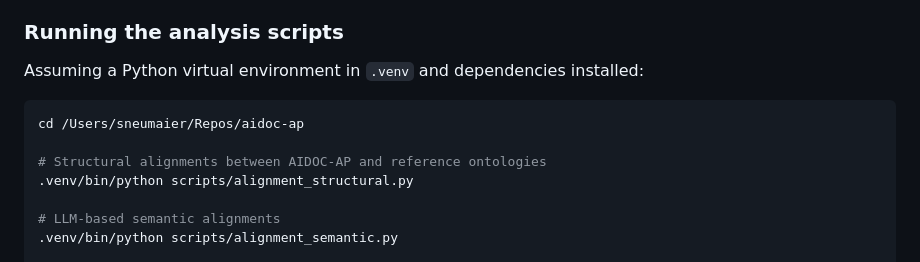
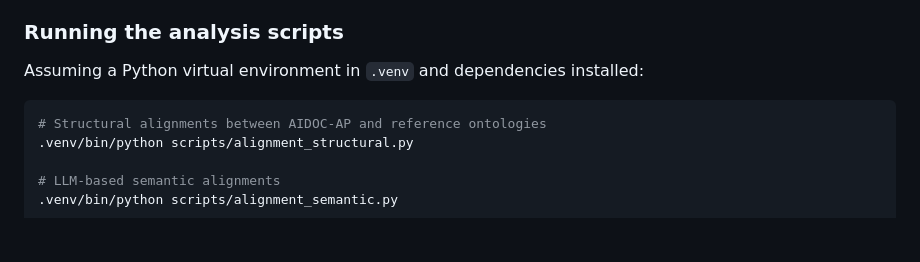
Before and after one commit to CERTAIN-Project/aidoc-ap, a Markdown page: README.md, the part around the change. GitHub-like rendering; blank space fills up the shorter version.

````diff
--- a/README.md
+++ b/README.md
@@ -100,8 +100,6 @@ You can then:
 Assuming a Python virtual environment in `.venv` and dependencies installed:
 
 ```bash
-cd /Users/sneumaier/Repos/aidoc-ap
-
 # Structural alignments between AIDOC-AP and reference ontologies
 .venv/bin/python scripts/alignment_structural.py
 
````
